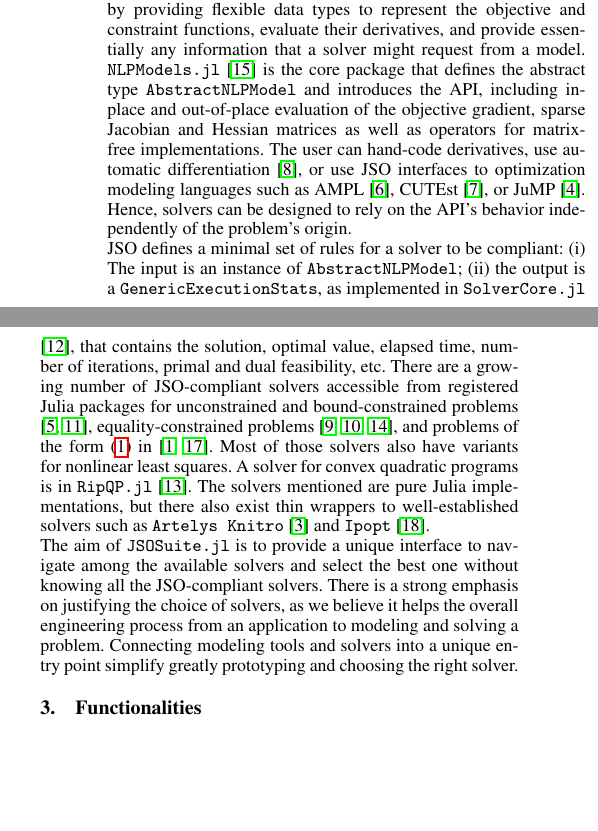
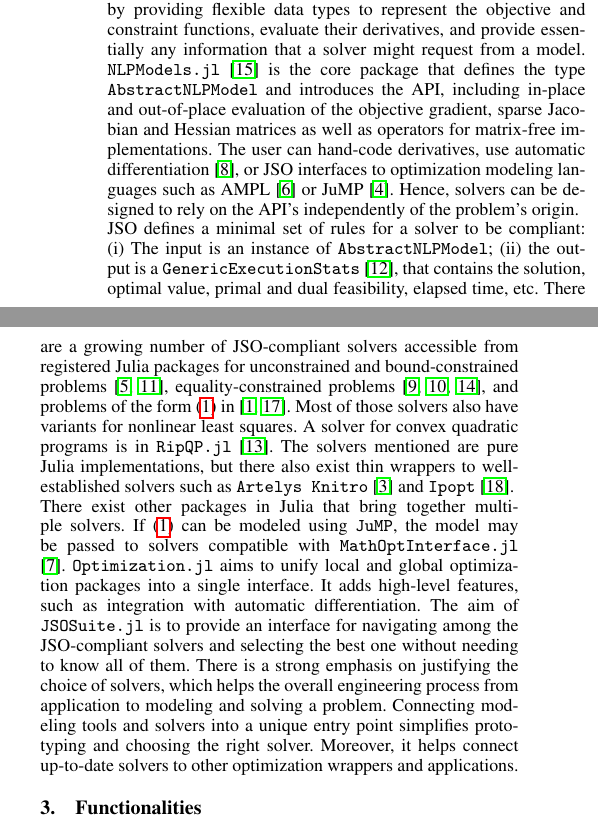
Before and after one commit to JuliaSmoothOptimizers/JSOSuite.jl, a LaTeX document (paper/paper.tex): two parts of the columns of page 1 of 2, joined at a grey line, cut so that both start at the same text, the shorter picture padded with empty space. Compiled offline with pdfLaTeX.

Commit message:
Add comments about alternatives

```diff
--- a/paper/paper.tex
+++ b/paper/paper.tex
@@ -34,26 +34,32 @@ Bounds on the variables appear separately from other types of constraints becaus
 
 JSO provides a general API for solvers to interact with models by providing flexible data types to represent the objective and constraint functions, evaluate their derivatives, and provide essentially any information that a solver might request from a model.
 %
-\texttt{NLPModels.jl} \cite{orban-siqueira-nlpmodels-2020} is the core package that defines the abstract type \texttt{AbstractNLPModel} and introduces the API, including in-place and out-of-place evaluation of the objective gradient, sparse Jacobian and Hessian matrices as well as operators for matrix-free implementations.
+\texttt{NLPModels.jl} \cite{orban-siqueira-nlpmodels-2020} is the core package that defines the type \texttt{AbstractNLPModel} and introduces the API, including in-place and out-of-place evaluation of the objective gradient, sparse Jacobian and Hessian matrices as well as operators for matrix-free implementations.
 %
-The user can hand-code derivatives, use automatic differentiation \cite{orban-siqueira-nlpmodels-2021}, or use JSO interfaces to optimization modeling languages such as AMPL \cite{fourer2003ampl}, CUTEst \cite{cutest}, or JuMP \cite{jump}.
+The user can hand-code derivatives, use automatic differentiation \cite{orban-siqueira-nlpmodels-2021}, or JSO interfaces to optimization modeling languages such as AMPL \cite{fourer2003ampl} or JuMP \cite{jump}.
 %
-Hence, solvers can be designed to rely on the API's behavior independently of the problem's origin.
-
+Hence, solvers can be designed to rely on the API's independently of the problem's origin.
+\\
 JSO defines a minimal set of rules for a solver to be compliant:
 (i) The input is an instance of \texttt{AbstractNLPModel};
-(ii) the output is a \texttt{GenericExecutionStats}, as implemented in \texttt{SolverCore.jl} \cite{orban-siqueira-solvercore-2021}, that contains the solution, optimal value, elapsed time, number of iterations, primal and dual feasibility, etc.
+(ii) the output is a \texttt{GenericExecutionStats}  \cite{orban-siqueira-solvercore-2021}, that contains the solution, optimal value, primal and dual feasibility, elapsed time, etc.
 %
 There are a growing number of JSO-compliant solvers accessible from registered Julia packages for unconstrained and bound-constrained problems \cite{Dussault_AdaptiveRegularization_jl_A_unified,orban-siqueira-jsosolvers-2021}, equality-constrained problems \cite{migot2022dcisolver,Migot_FletcherPenaltySolver_jl_2022,Orban_A_regularization_method_2020}, and problems of the form \eqref{eq:nlp} in \cite{percival-jl,shin2023accelerating}.
 Most of those solvers also have variants for nonlinear least squares.
 A solver for convex quadratic programs is in \texttt{RipQP.jl} \cite{orban-leconte-ripqp-2020}.
 The solvers mentioned are pure Julia implementations, but there also exist thin wrappers to well-established solvers such as \texttt{Artelys Knitro} \cite{byrd2006k} and \texttt{Ipopt} \cite{wachter2006implementation}.
 
-The aim of \texttt{JSOSuite.jl} is to provide a unique interface to navigate among the available solvers and select the best one without knowing all the JSO-compliant solvers.
+There exist other packages in Julia that bring together multiple solvers.
 %
-There is a strong emphasis on justifying the choice of solvers, as we believe it helps the overall engineering process from an application to modeling and solving a problem.
+If \eqref{eq:nlp} can be modeled using \texttt{JuMP}, the model may be passed to solvers compatible with \texttt{MathOptInterface.jl} \cite{legat2021mathoptinterface}.
 %
-Connecting modeling tools and solvers into a unique entry point simplify greatly prototyping and choosing the right solver.
+\texttt{Optimization.jl} aims to unify local and global optimization packages into a single interface. It adds high-level features, such as integration with automatic differentiation.
+%
+The aim of \texttt{JSOSuite.jl} is to provide an interface for navigating among the JSO-compliant solvers and selecting the best one without needing to know all of them.
+%
+There is a strong emphasis on justifying the choice of solvers, which helps the overall engineering process from application to modeling and solving a problem.
+%
+Connecting modeling tools and solvers into a unique entry point simplifies prototyping and choosing the right solver. Moreover, it helps connect up-to-date solvers to other optimization wrappers and applications.
 
 \section{Functionalities}
 
```
Also changed, not shown: paper/paper.yml (+1 -1 lines), paper/ref.bib (+12 -12 lines), paper/paper.tex (3 more changed lines).
